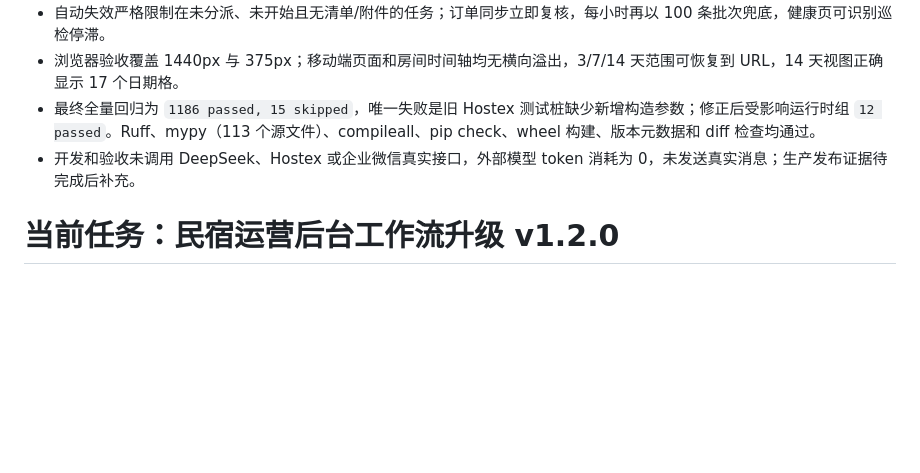
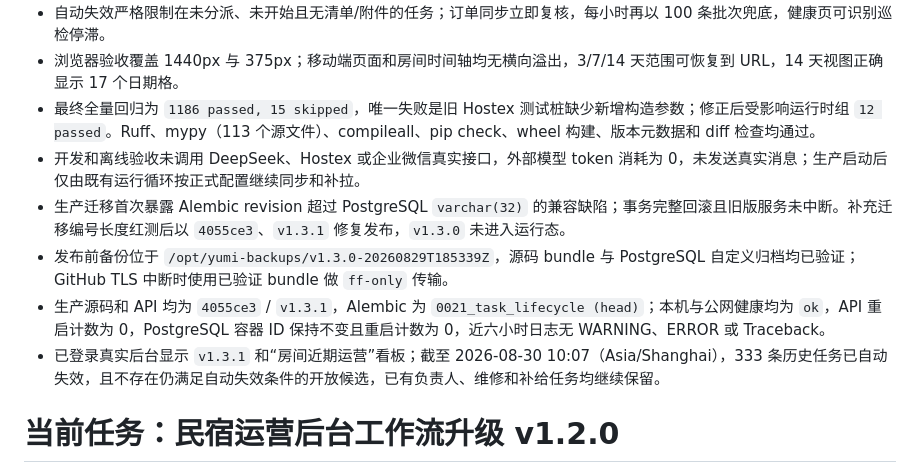
Before and after one commit to Anysonyuki-del/yumi-homestay-bot, a Markdown page: tasks/todo.md, the part around one of its changes. GitHub-like rendering; blank space fills up the shorter version.

Commit message:
docs: record v1.3.1 deployment evidence

```diff
--- a/tasks/todo.md
+++ b/tasks/todo.md
@@ -27,7 +27,11 @@
 - 自动失效严格限制在未分派、未开始且无清单/附件的任务；订单同步立即复核，每小时再以 100 条批次兜底，健康页可识别巡检停滞。
 - 浏览器验收覆盖 1440px 与 375px；移动端页面和房间时间轴均无横向溢出，3/7/14 天范围可恢复到 URL，14 天视图正确显示 17 个日期格。
 - 最终全量回归为 `1186 passed, 15 skipped`，唯一失败是旧 Hostex 测试桩缺少新增构造参数；修正后受影响运行时组 `12 passed`。Ruff、mypy（113 个源文件）、compileall、pip check、wheel 构建、版本元数据和 diff 检查均通过。
-- 开发和验收未调用 DeepSeek、Hostex 或企业微信真实接口，外部模型 token 消耗为 0，未发送真实消息；生产发布证据待完成后补充。
+- 开发和离线验收未调用 DeepSeek、Hostex 或企业微信真实接口，外部模型 token 消耗为 0，未发送真实消息；生产启动后仅由既有运行循环按正式配置继续同步和补拉。
+- 生产迁移首次暴露 Alembic revision 超过 PostgreSQL `varchar(32)` 的兼容缺陷；事务完整回滚且旧版服务未中断。补充迁移编号长度红测后以 `4055ce3`、`v1.3.1` 修复发布，`v1.3.0` 未进入运行态。
+- 发布前备份位于 `/opt/yumi-backups/v1.3.0-20260829T185339Z`，源码 bundle 与 PostgreSQL 自定义归档均已验证；GitHub TLS 中断时使用已验证 bundle 做 `ff-only` 传输。
+- 生产源码和 API 均为 `4055ce3` / `v1.3.1`，Alembic 为 `0021_task_lifecycle (head)`；本机与公网健康均为 `ok`，API 重启计数为 0，PostgreSQL 容器 ID 保持不变且重启计数为 0，近六小时日志无 WARNING、ERROR 或 Traceback。
+- 已登录真实后台显示 `v1.3.1` 和“房间近期运营”看板；截至 2026-08-30 10:07（Asia/Shanghai），333 条历史任务已自动失效，且不存在仍满足自动失效条件的开放候选，已有负责人、维修和补给任务均继续保留。
 
 # 当前任务：民宿运营后台工作流升级 v1.2.0
 
```
Also changed, not shown: other parts of tasks/todo.md (+1 -1 lines).
